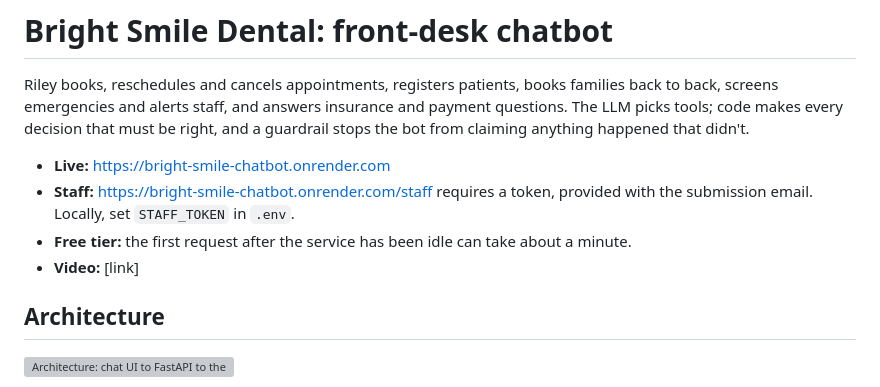
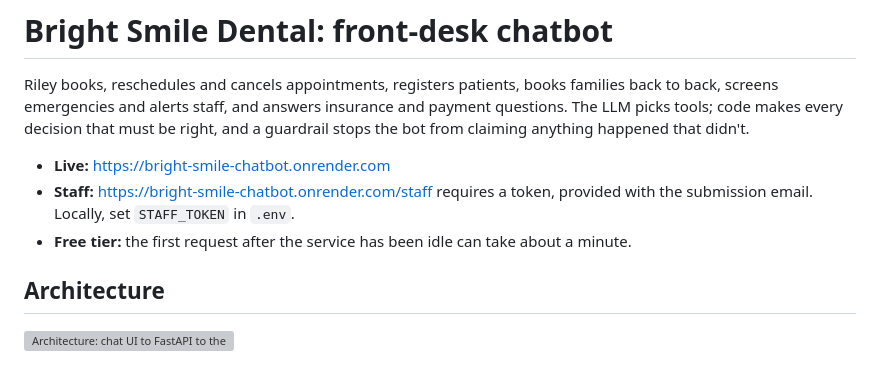
Before and after one commit to NiharP31/Dental_practice_chatbot, a Markdown page: README.md, the part around the change. Rendered like a GitHub page; grey boxes are pictures that could not be loaded.

Commit message:
Remove video link from README
Removed video link from README.

```diff
--- a/README.md
+++ b/README.md
@@ -9,7 +9,6 @@ anything happened that didn't.
 - **Staff:** https://bright-smile-chatbot.onrender.com/staff requires a token, provided with the
   submission email. Locally, set `STAFF_TOKEN` in `.env`.
 - **Free tier:** the first request after the service has been idle can take about a minute.
-- **Video:** [link]
 
 ## Architecture
 
```
